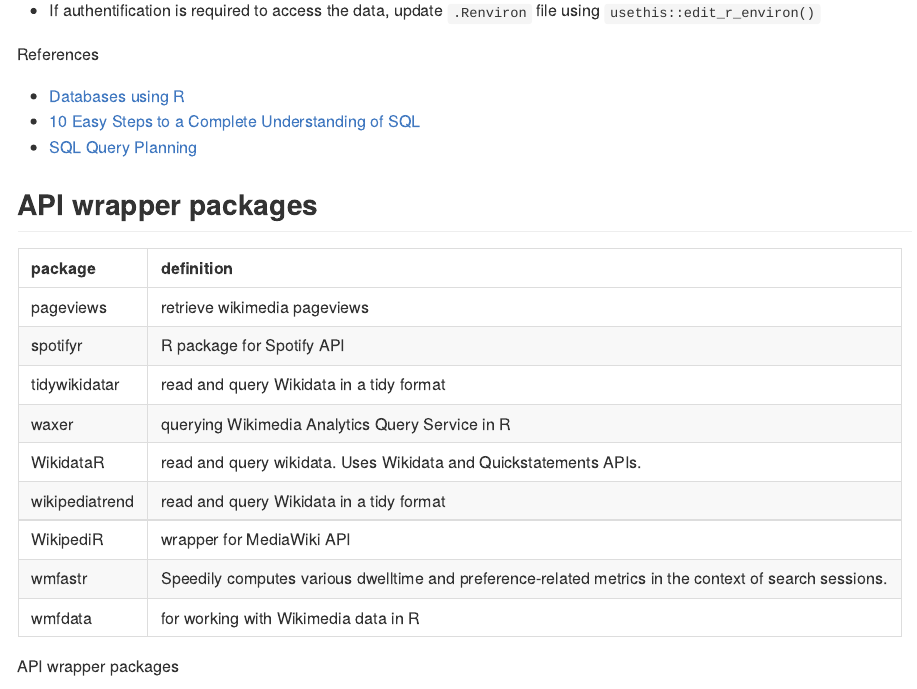
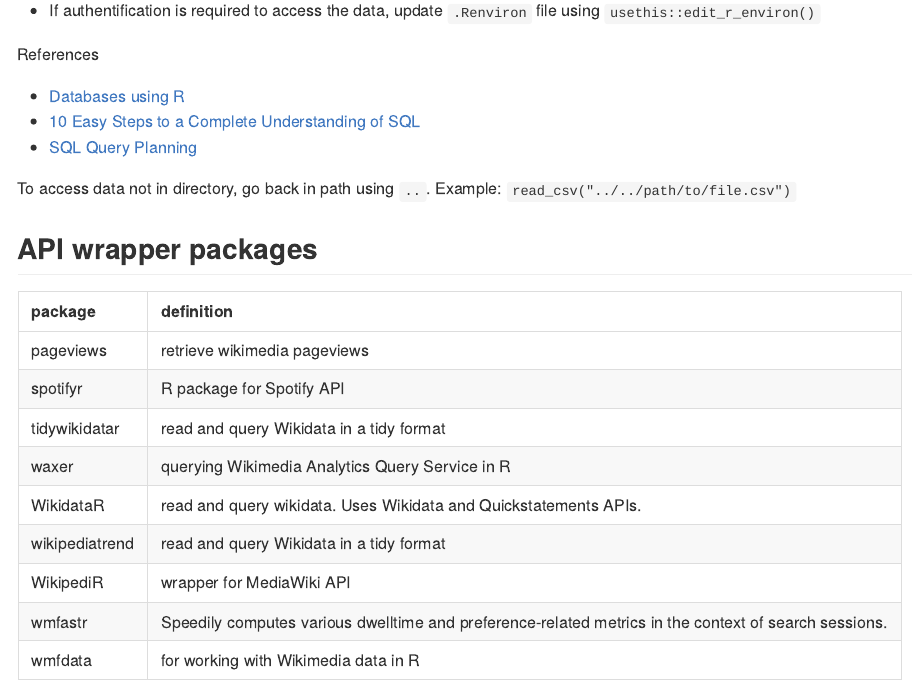
Before and after one commit to judith-bourque/r-exploration, an R Markdown document (notes.Rmd): the page in a window 1100 px wide, from 11380 px down. Rendered offline with R 4.5, knitr and Pandoc, with nearby package versions.

Commit message:
add note for files

````diff
--- a/notes.Rmd
+++ b/notes.Rmd
@@ -474,6 +474,8 @@
 -   [10 Easy Steps to a Complete Understanding of SQL](https://blog.jooq.org/10-easy-steps-to-a-complete-understanding-of-sql/)
 -   [SQL Query Planning](https://www.sqlite.org/queryplanner.html)
 
+To access data not in directory, go back in path using `..`. Example: `read_csv("../../path/to/file.csv")`
+
 ## API wrapper packages
 
 ```{r echo = FALSE}
````
